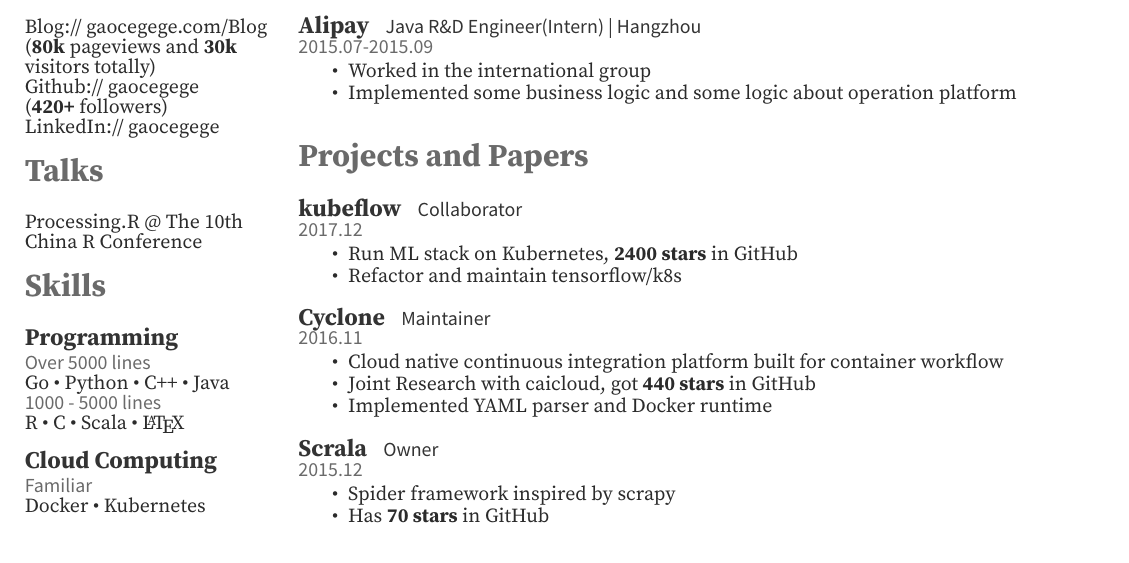
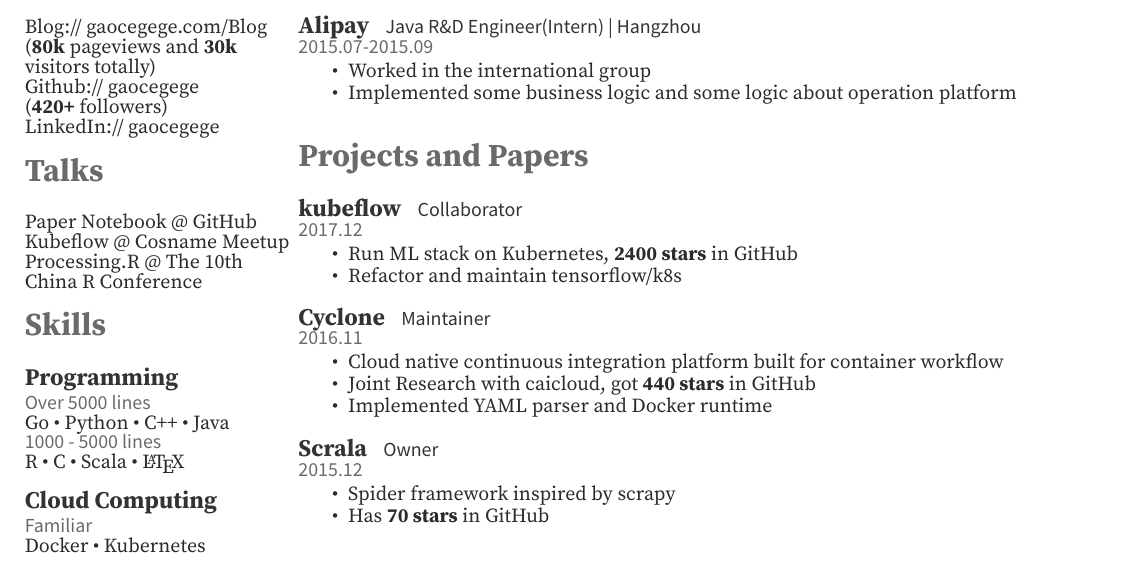
Before and after one commit to gaocegege/resume-2018, a LaTeX CV (OpenFonts/resume.tex): part of the page, cut so that both start at the same text. The pictures show the PDF file docs/resume.pdf that the author committed with the source.

Commit message:
Update
Signed-off-by: Ce Gao <gaoce@caicloud.io>

```diff
--- a/OpenFonts/resume.tex
+++ b/OpenFonts/resume.tex
@@ -103,6 +103,8 @@
 
 \section{Talks}
 \sectionsep
+\href{https://github.com/gaocegege/papers-notebook}{Paper Notebook} @ GitHub \\
+\href{https://docs.google.com/presentation/d/1ED24TCnlBVzyJz0aCEAtXQQh0_W1RKSeapP3QZ0fTKA/edit?usp=sharing}{Kubeflow} @ Cosname Meetup \\
 \href{http://slides.com/gaocegege/processing-r}{Processing.R} @ \href{http://china-r.org/sh2017/index.html}{The 10th China R Conference}
 
 %%%%%%%%%%%%%%%%%%%%%%%%%%%%%%%%%%%%%%
```
Also changed, not shown: OpenFonts.Chinese/resume.tex (+1 -0 lines), docs/resume-cn.pdf, docs/resume.pdf.
